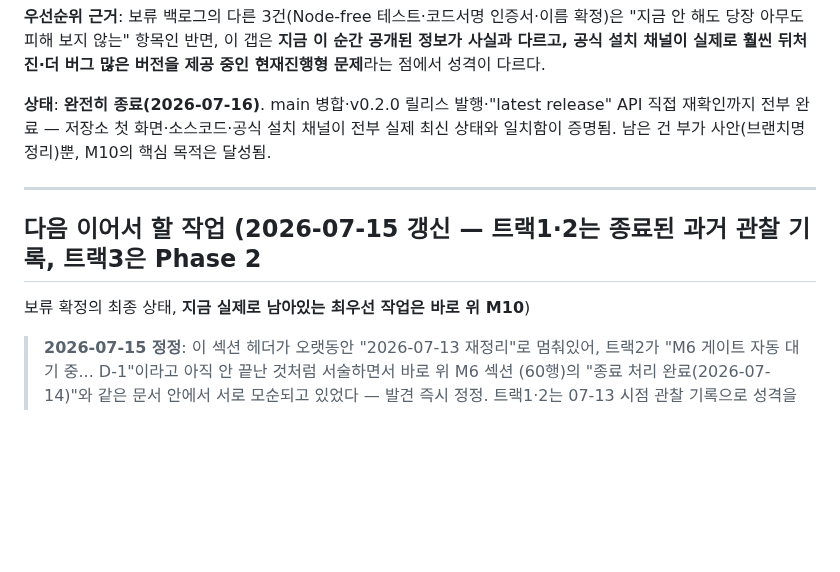
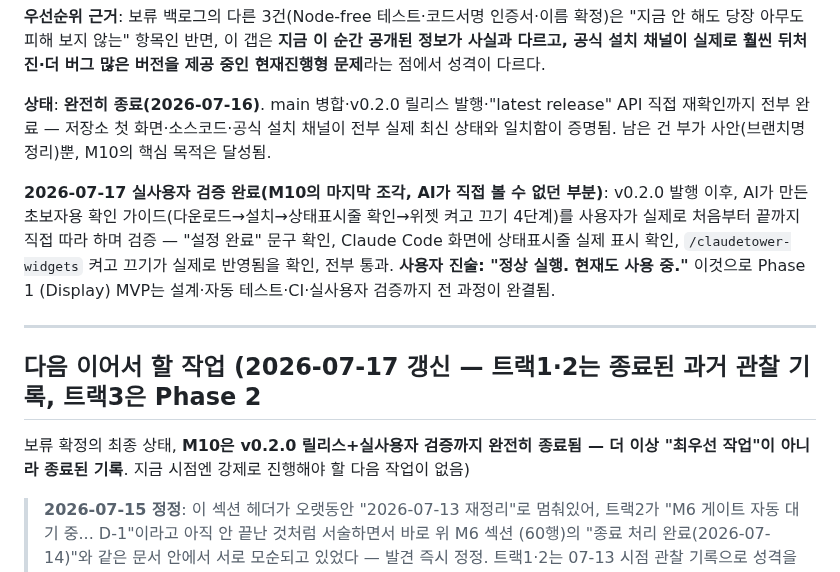
Before and after one commit to sodam-ai/ClaudeTower, a Markdown page: CHECKPOINT.md, the part around the change. Rendered like a GitHub page; blank space fills up the shorter version.

Commit message:
docs: CHECKPOINT.md에 v0.2.0 실사용자 검증 완료 반영
AI가 만든 초보자용 확인 가이드(다운로드→설치→상태표시줄 확인→위젯
켜고 끄기)를 사용자가 직접 처음부터 끝까지 따라 하며 검증 완료 —
"설정 완료" 문구, 실제 상태표시줄 표시, /claudetower-widgets 반영까지
4개 항목 전부 통과. 사용자 진술: "정상 실행. 현재도 사용 중."

이걸로 AI가 직접 확인할 수 없던 마지막 조각(실제 Claude Code 화면
표시)까지 채워져 Phase 1 MVP가 자동 테스트·CI·실사용자 검증까지 전
과정 완결됨. "다음 이어서 할 작업" 헤더가 M10을 여전히 "최우선
작업"이라고 가리키던 stale 포인터도 함께 정정(M10은 이미 지난
턴들에서 완전히 종료됨).

npm run verify 174/174 통과(문서 전용 변경, 회귀 없음).

Co-Authored-By: Claude <noreply@anthropic.com>

```diff
--- a/CHECKPOINT.md
+++ b/CHECKPOINT.md
@@ -261,10 +261,18 @@
 직접 재확인까지 전부 완료 — 저장소 첫 화면·소스코드·공식 설치 채널이 전부 실제 최신 상태와
 일치함이 증명됨. 남은 건 부가 사안(브랜치명 정리)뿐, M10의 핵심 목적은 달성됨.
 
+**2026-07-17 실사용자 검증 완료(M10의 마지막 조각, AI가 직접 볼 수 없던 부분)**: v0.2.0
+발행 이후, AI가 만든 초보자용 확인 가이드(다운로드→설치→상태표시줄 확인→위젯 켜고 끄기
+4단계)를 사용자가 실제로 처음부터 끝까지 직접 따라 하며 검증 — "설정 완료" 문구 확인,
+Claude Code 화면에 상태표시줄 실제 표시 확인, `/claudetower-widgets` 켜고 끄기가 실제로
+반영됨을 확인, 전부 통과. **사용자 진술: "정상 실행. 현재도 사용 중."** 이것으로 Phase 1
+(Display) MVP는 설계·자동 테스트·CI·실사용자 검증까지 전 과정이 완결됨.
+
 ---
 
-## 다음 이어서 할 작업 (2026-07-15 갱신 — 트랙1·2는 종료된 과거 관찰 기록, 트랙3은 Phase 2
-보류 확정의 최종 상태, **지금 실제로 남아있는 최우선 작업은 바로 위 M10**)
+## 다음 이어서 할 작업 (2026-07-17 갱신 — 트랙1·2는 종료된 과거 관찰 기록, 트랙3은 Phase 2
+보류 확정의 최종 상태, **M10은 v0.2.0 릴리스+실사용자 검증까지 완전히 종료됨 — 더 이상
+"최우선 작업"이 아니라 종료된 기록**. 지금 시점엔 강제로 진행해야 할 다음 작업이 없음)
 
 > **2026-07-15 정정**: 이 섹션 헤더가 오랫동안 "2026-07-13 재정리"로 멈춰있어, 트랙2가
 > "M6 게이트 자동 대기 중... D-1"이라고 아직 안 끝난 것처럼 서술하면서 바로 위 M6 섹션
```
